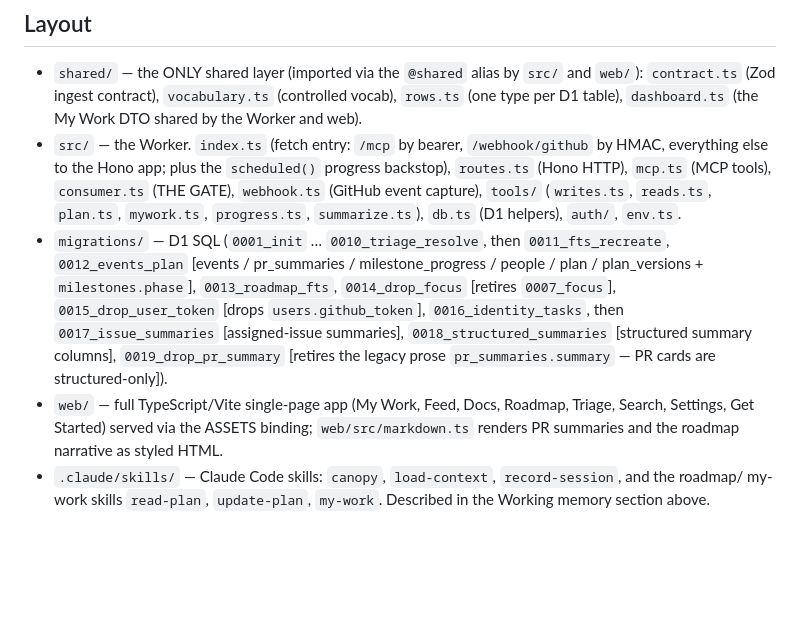
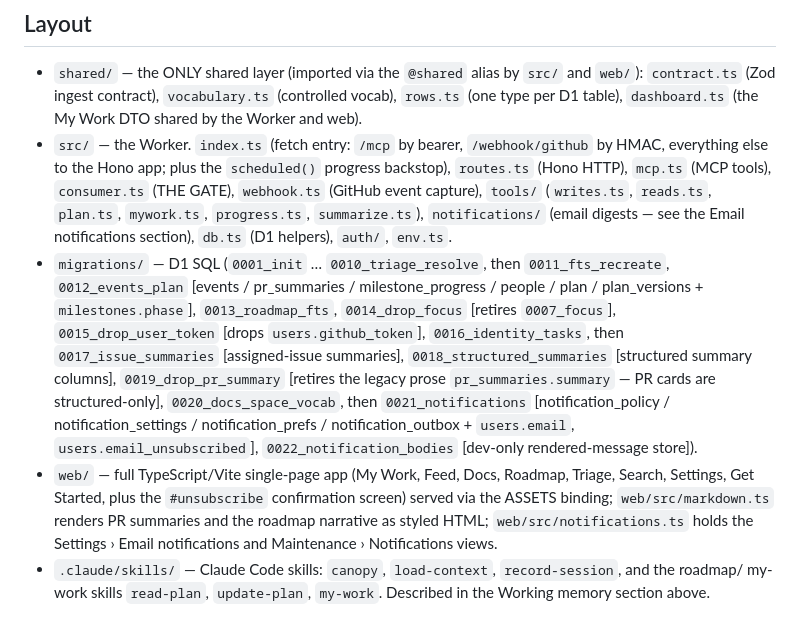
Before and after one commit to SaplingLearn/canopy, a Markdown page: CLAUDE.md, the part around one of its changes. GitHub-like rendering; blank space fills up the shorter version.

```diff
--- a/CLAUDE.md
+++ b/CLAUDE.md
@@ -52,17 +52,21 @@ Triage. That staging-plus-confirmation loop is what keeps the store trustworthy
 - `src/` — the Worker. `index.ts` (fetch entry: `/mcp` by bearer, `/webhook/github` by HMAC, everything
   else to the Hono app; plus the `scheduled()` progress backstop), `routes.ts` (Hono HTTP), `mcp.ts` (MCP
   tools), `consumer.ts` (THE GATE), `webhook.ts` (GitHub event capture), `tools/` (`writes.ts`, `reads.ts`,
-  `plan.ts`, `mywork.ts`, `progress.ts`, `summarize.ts`), `db.ts` (D1 helpers), `auth/`, `env.ts`.
+  `plan.ts`, `mywork.ts`, `progress.ts`, `summarize.ts`), `notifications/` (email digests — see the
+  Email notifications section), `db.ts` (D1 helpers), `auth/`, `env.ts`.
 - `migrations/` — D1 SQL (`0001_init` … `0010_triage_resolve`, then `0011_fts_recreate`,
   `0012_events_plan` [events / pr_summaries / milestone_progress / people / plan / plan_versions +
   `milestones.phase`], `0013_roadmap_fts`, `0014_drop_focus` [retires `0007_focus`],
   `0015_drop_user_token` [drops `users.github_token`], `0016_identity_tasks`, then
   `0017_issue_summaries` [assigned-issue summaries], `0018_structured_summaries` [structured summary
   columns], `0019_drop_pr_summary` [retires the legacy prose `pr_summaries.summary` — PR cards are
-  structured-only]).
+  structured-only], `0020_docs_space_vocab`, then `0021_notifications` [notification_policy /
+  notification_settings / notification_prefs / notification_outbox + `users.email`,
+  `users.email_unsubscribed`], `0022_notification_bodies` [dev-only rendered-message store]).
 - `web/` — full TypeScript/Vite single-page app (My Work, Feed, Docs, Roadmap, Triage, Search,
-  Settings, Get Started) served via the ASSETS binding; `web/src/markdown.ts` renders PR summaries and the
-  roadmap narrative as styled HTML.
+  Settings, Get Started, plus the `#unsubscribe` confirmation screen) served via the ASSETS binding;
+  `web/src/markdown.ts` renders PR summaries and the roadmap narrative as styled HTML;
+  `web/src/notifications.ts` holds the Settings › Email notifications and Maintenance › Notifications views.
 - `.claude/skills/` — Claude Code skills: `canopy`, `load-context`, `record-session`, and the roadmap/
   my-work skills `read-plan`, `update-plan`, `my-work`. Described in the Working memory section above.
 
```
Also changed, not shown: other parts of CLAUDE.md (+46 -4 lines).
